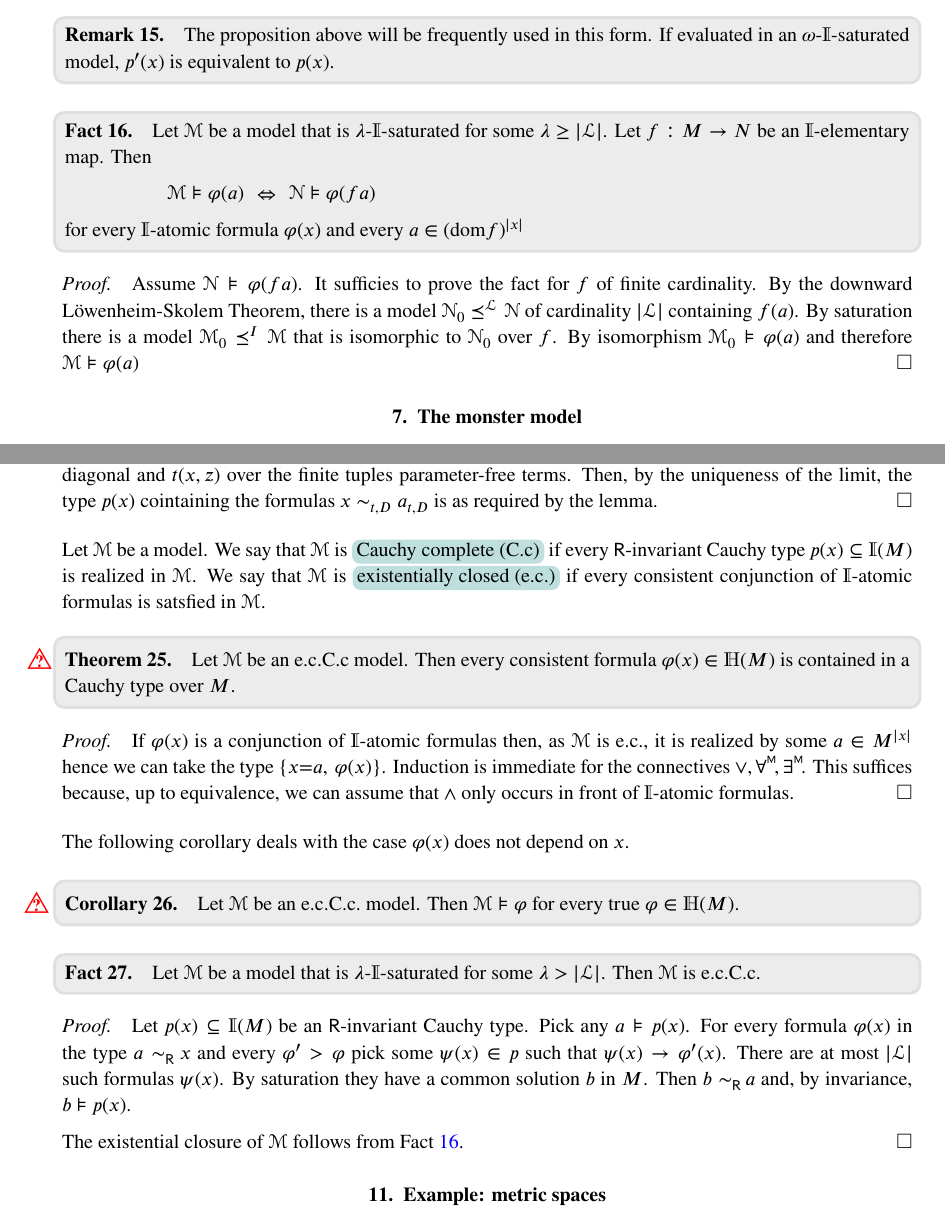
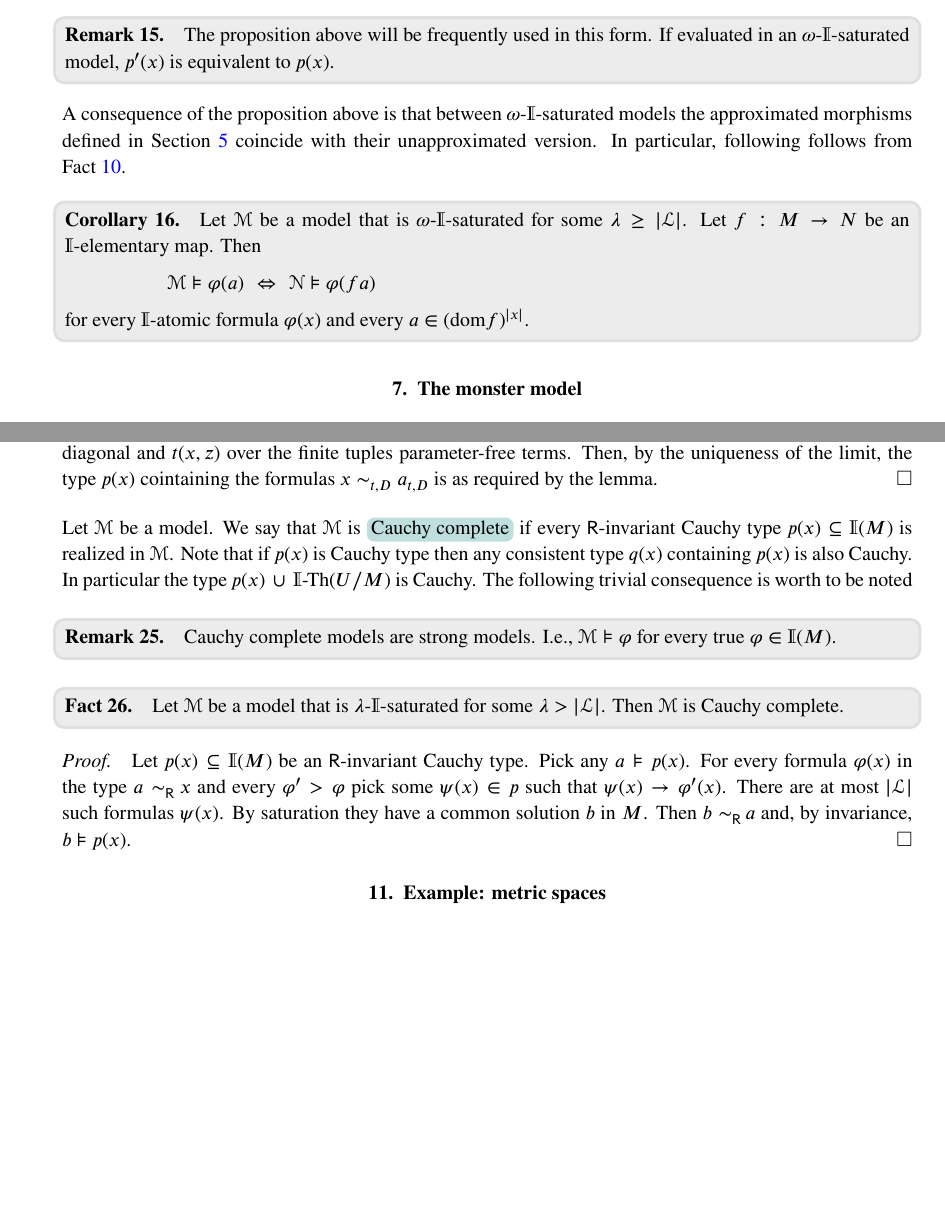
Before and after one commit to domenicozambella/ContinuousModelTheory, a LaTeX document (cmt.tex): two parts of pages 6 and 10 of 11 before the commit and two parts of pages 6 and 10 of 10 after it, joined at a grey line, cut so that both start at the same text, the shorter picture padded with empty space. Compiled offline with pdfLaTeX.

Commit message:
accorciato Cauchy completezza

```diff
--- a/cmt.tex
+++ b/cmt.tex
@@ -647,23 +647,37 @@ In words, the set of approximations of $\varphi$ is a directed set.
   If evaluated in an $\omega$-$\mathds{I}$-saturated model, $p'(x)$ is equivalent to $p(x)$.
 \end{remark}
 
-\begin{fact}\label{fact_saturation_invertible}
-  Let ${\EuScript M}$ be a model that is $\lambda$-$\mathds{I}$-saturated for some $\lambda\ge|{\EuScript L}|$.
+A consequence of the proposition above is that between $\omega$-$\mathds{I}$-saturated models the approximated morphisms defined in Section~\ref{morphisms} coincide with their unapproximated version.
+In particular, following follows from Fact~\ref{fact_HImorphisms}.
+
+\begin{corollary}\label{corol_omega_sat}
+  Let ${\EuScript M}$ be a model that is $\omega$-$\mathds{I}$-saturated for some $\lambda\ge|{\EuScript L}|$.
   Let $f:M\to N$ be an $\mathds{I}$-elementary map.
   Then
 
   \ceq{\hfill{\EuScript M}\models\varphi(a)}{\Leftrightarrow}{{\EuScript N}\models\varphi(fa)}
 
-  for every $\mathds{I}$-atomic formula $\varphi(x)$ and every $a\in({\rm dom }f)^{|x|}$
-\end{fact}
-
-\begin{proof}
-  Assume ${\EuScript N}\models\varphi(fa)$.
-  It sufficies to prove the fact for $f$ of finite cardinality.
-  By the downward L\"owenheim-Skolem Theorem, there is a model ${\EuScript N_0}\preceq^{\EuScript L}{\EuScript N}$ of cardinality $|{\EuScript L}|$ containing $f(a)$.
-  By saturation there is a model ${\EuScript M_0}\preceq^\mathds{I}{\EuScript M}$ that is isomorphic to ${\EuScript N_0}$ over $f$.
-  By isomorphism ${\EuScript M_0}\models\varphi(a)$ and therefore ${\EuScript M}\models\varphi(a)$
-\end{proof}
+  for every $\mathds{I}$-atomic formula $\varphi(x)$ and every $a\in({\rm dom }f)^{|x|}$.
+\end{corollary}
+
+
+% \begin{fact}\label{fact_saturation_invertible}
+%   Let ${\EuScript M}$ be a model that is $\lambda$-$\mathds{I}$-saturated for some $\lambda\ge|{\EuScript L}|$.
+%   Let $f:M\to N$ be an $\mathds{I}$-elementary map.
+%   Then
+
+%   \ceq{\hfill{\EuScript M}\models\varphi(a)}{\Leftrightarrow}{{\EuScript N}\models\varphi(fa)}
+
+%   for every $\mathds{I}$-atomic formula $\varphi(x)$ and every $a\in({\rm dom }f)^{|x|}$
+% \end{fact}
+
+% \begin{proof}
+%   Assume ${\EuScript N}\models\varphi(fa)$.
+%   It sufficies to prove the fact for $f$ of finite cardinality.
+%   By the downward L\"owenheim-Skolem Theorem, there is a model ${\EuScript N_0}\preceq^{\EuScript L}{\EuScript N}$ of cardinality $|{\EuScript L}|$ containing $f(a)$.
+%   By saturation there is a model ${\EuScript M_0}\preceq^\mathds{I}{\EuScript M}$ that is isomorphic to ${\EuScript N_0}$ over $f$.
+%   By isomorphism ${\EuScript M_0}\models\varphi(a)$ and therefore ${\EuScript M}\models\varphi(a)$
+% \end{proof}
 
 %%%%%%%%%%%%%%%%%%%%%%%%%%%%%%%%%%%%
 %%%%%%%%%%%%%%%%%%%%%%%%%%%%%%%%%%%%
@@ -1071,34 +1092,46 @@ This definition is classical, but note that when $q(x)$ is over $M$ we can only
 \end{proof}
 
 Let ${\EuScript M}$ be a model.
-We say that ${\EuScript M}$ is \emph{Cauchy complete (C.c)\/} if every ${\sf R}$-invariant Cauchy type $p(x)\subseteq\mathds{I}(M)$ is realized in ${\EuScript M}$.
-We say that ${\EuScript M}$ is \emph{existentially closed (e.c.)\/} if every consistent conjunction of $\mathds{I}$-atomic formulas is satsfied in ${\EuScript M}$.
-
-
-\begin{theorem}
-  \noindent\llap{\textcolor{red}{\Large\questionsign}\kern15.5ex}\ignorespaces
-  Let ${\EuScript M}$ be an e.c.C.c\@ model.
-  Then  every consistent formula $\varphi(x)\in\mathds{H}(M)$ is contained in a Cauchy type over $M$.
-\end{theorem}
-
-\begin{proof}
-  If $\varphi(x)$ is a conjunction of $\mathds{I}$-atomic formulas then, as ${\EuScript M}$ is e.c., it is realized by some $a\in M^{|x|}$ hence we can take the type $\{x{=}a,\, \varphi(x)\}$.
-  Induction is immediate for the connectives $\vee,\forallM,\existsM$.
-  This suffices because, up to equivalence, we can assume that $\wedge$ only occurs in front of $\mathds{I}$-atomic formulas.
-\end{proof}
-
-The following corollary deals with the case $\varphi(x)$ does not depend on $x$.
-
-\begin{corollary}
-  \noindent\llap{\textcolor{red}{\Large\questionsign}\kern16.5ex}\ignorespaces
-  Let ${\EuScript M}$ be an e.c.C.c.\@ model.
-  Then ${\EuScript M}\models\varphi$ for every true $\varphi\in\mathds{H}(M)$.
-\end{corollary}
+We say that ${\EuScript M}$ is \emph{Cauchy complete\/} if every ${\sf R}$-invariant Cauchy type $p(x)\subseteq\mathds{I}(M)$ is realized in ${\EuScript M}$.
+% We say that ${\EuScript M}$ is \emph{existentially closed (e.c.)\/} if every consistent conjunction of $\mathds{I}$-atomic formulas is satsfied in ${\EuScript M}$.
+Note that if $p(x)$ is Cauchy type then any consistent type $q(x)$ containing $p(x)$ is also Cauchy.
+In particular the type $p(x)\ \cup\ \mathds{I}\mbox{-Th}({\EuScript U}/M)$ is Cauchy.
+The following trivial consequence is worth to be noted
+
+\begin{remark}
+  Cauchy complete models are strong models. I.e., ${\EuScript M}\models\varphi$ for every true $\varphi\in\mathds{I}(M)$.
+\end{remark}
+
+
+% \begin{proposition}
+%   \noindent\llap{\textcolor{red}{\Large\questionsign}\kern18ex}\ignorespaces
+%   Let ${\EuScript M}$ be an e.c.C.c\@ model.
+%   Then for every consistent formula $\varphi(x)\in\mathds{H}(M)$ there is Cauchy type $p(x)\subseteq\mathds{H}(M)$ such that $p(x)\rightarrow\varphi(x)$.
+% \end{proposition}
+
+% \begin{proof}
+%   If $\varphi(x)$ is a conjunction of $\mathds{I}$-atomic formulas then, as ${\EuScript M}$ is e.c., it is realized by some $a\in M^{|x|}$ hence we can take the type $\{x{=}a,\, \varphi(x)\}$.
+%   Induction is immediate for the connectives $\vee,\forallM,\existsM$.
+%   This suffices because, up to equivalence, we can assume that $\wedge$ only occurs in front of $\mathds{I}$-atomic formulas.
+% \end{proof}
+
+% \begin{corollary}
+%   \noindent\llap{\textcolor{red}{\Large\questionsign}\kern16.5ex}\ignorespaces
+%   Let ${\EuScript M}$ be an e.c.C.c.\@ model.
+%   Then ${\EuScript M}\models\varphi$ for every true $\varphi\in\mathds{H}(M)$.
+% \end{corollary}
+
+% \begin{proof}
+%   Apply the proposition in the case when $\varphi(x)$ does not depend on $x$.
+%   Let $p(x)\subseteq\mathds{H}(M)$ be a Cauchy type such that $p(x)\rightarrow\varphi$.
+%   Then $\existsM y\sim_{\sf R}\! x\ p(y)$ is an ${\sf R}$-invariant Cauchy type that implies $\varphi$.
+%   Hence ${\EuScript M}\models\varphi$ by Cauchy completeness.
+% \end{proof}
 
 
 \begin{fact}
   Let ${\EuScript M}$ be a model that is $\lambda$-$\mathds{I}$-saturated for some $\lambda>|{\EuScript L}|$.
-  Then ${\EuScript M}$ is e.c.C.c.
+  Then ${\EuScript M}$ is Cauchy complete.
 \end{fact}
 
 \begin{proof}
@@ -1108,8 +1141,6 @@ The following corollary deals with the case $\varphi(x)$ does not depend on $x$.
   There are at most $|{\EuScript L}|$ such formulas $\psi(x)$.
   By saturation they have a common solution $b$ in $M$.
   Then $b\sim_{\sf R}\!a$ and, by invariance, $b\models p(x)$.
-
-  The existential closure of ${\EuScript M}$ follows from Fact~\ref{fact_saturation_invertible}.
 \end{proof}
 
 
```
Also changed, not shown: PDF/cmt.pdf, cmt.tex (9 more changed lines).
